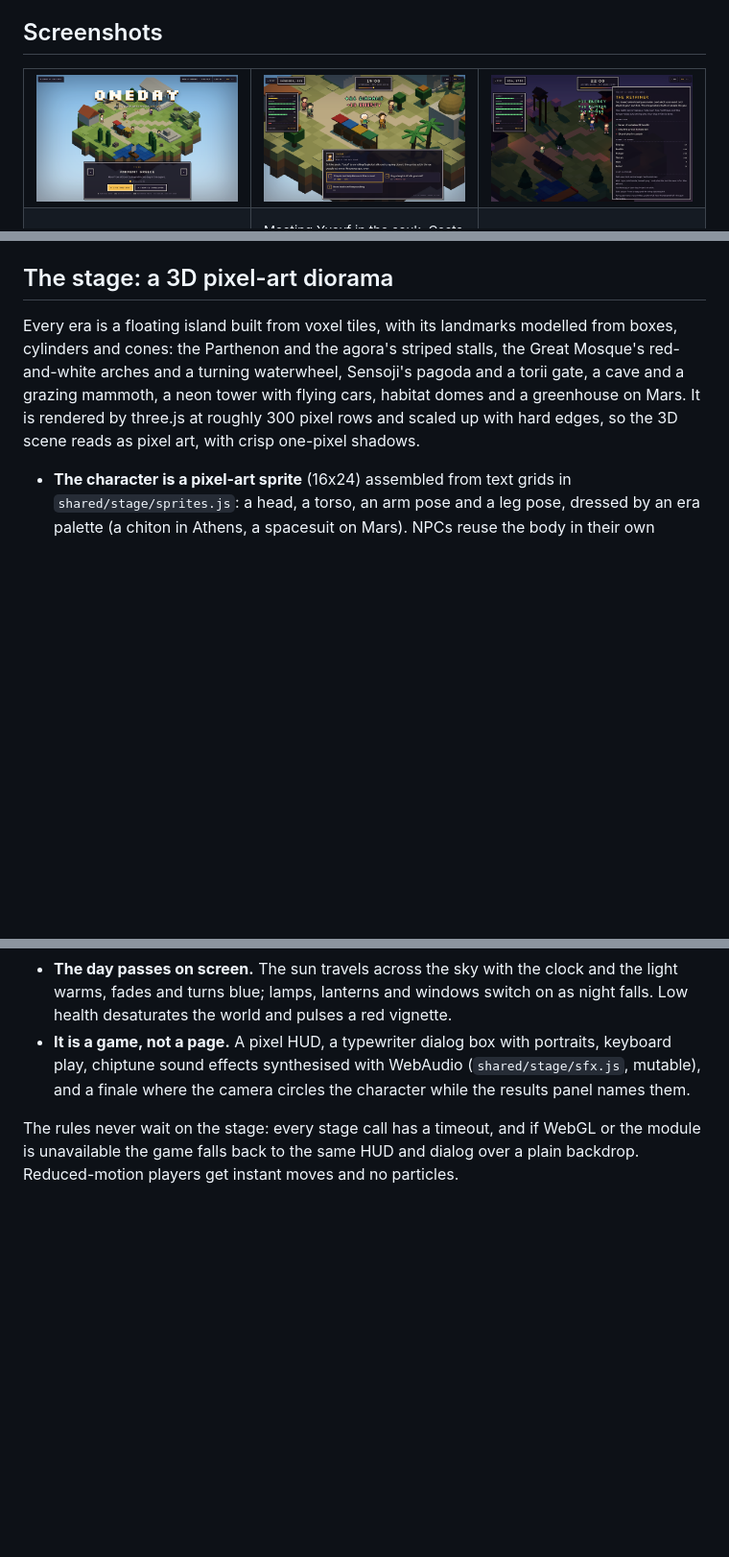
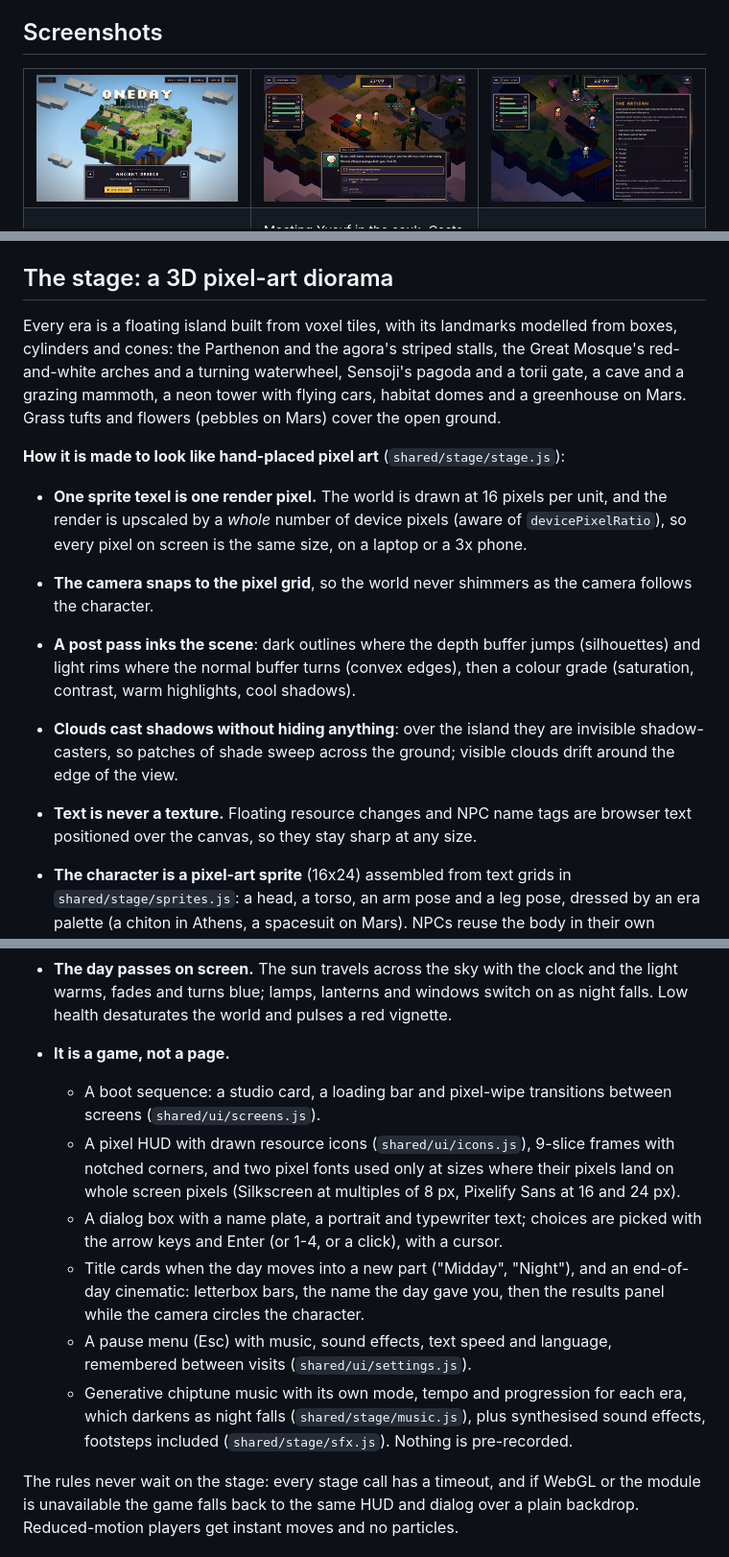
Before and after one commit to lucasmarjua-ui/oneday, a Markdown page: README.md, 3 parts joined by grey strips. Shown at 96% size. Drawn GitHub-style; pictures changed too: screenshots/decision-cordoba.png, screenshots/home.png, screenshots/summary-edo.png; blank space fills up the shorter version.

```diff
--- a/README.md
+++ b/README.md
@@ -135,13 +135,27 @@ Each era has three recurring NPCs with their own multi-card threads and attitude
 
 ## The stage: a 3D pixel-art diorama
 
-Every era is a floating island built from voxel tiles, with its landmarks modelled from boxes, cylinders and cones: the Parthenon and the agora's striped stalls, the Great Mosque's red-and-white arches and a turning waterwheel, Sensoji's pagoda and a torii gate, a cave and a grazing mammoth, a neon tower with flying cars, habitat domes and a greenhouse on Mars. It is rendered by three.js at roughly 300 pixel rows and scaled up with hard edges, so the 3D scene reads as pixel art, with crisp one-pixel shadows.
+Every era is a floating island built from voxel tiles, with its landmarks modelled from boxes, cylinders and cones: the Parthenon and the agora's striped stalls, the Great Mosque's red-and-white arches and a turning waterwheel, Sensoji's pagoda and a torii gate, a cave and a grazing mammoth, a neon tower with flying cars, habitat domes and a greenhouse on Mars. Grass tufts and flowers (pebbles on Mars) cover the open ground.
+
+**How it is made to look like hand-placed pixel art** (`shared/stage/stage.js`):
+
+- **One sprite texel is one render pixel.** The world is drawn at 16 pixels per unit, and the render is upscaled by a *whole* number of device pixels (aware of `devicePixelRatio`), so every pixel on screen is the same size, on a laptop or a 3x phone.
+- **The camera snaps to the pixel grid**, so the world never shimmers as the camera follows the character.
+- **A post pass inks the scene**: dark outlines where the depth buffer jumps (silhouettes) and light rims where the normal buffer turns (convex edges), then a colour grade (saturation, contrast, warm highlights, cool shadows).
+- **Clouds cast shadows without hiding anything**: over the island they are invisible shadow-casters, so patches of shade sweep across the ground; visible clouds drift around the edge of the view.
+- **Text is never a texture.** Floating resource changes and NPC name tags are browser text positioned over the canvas, so they stay sharp at any size.
 
 - **The character is a pixel-art sprite** (16x24) assembled from text grids in `shared/stage/sprites.js`: a head, a torso, an arm pose and a leg pose, dressed by an era palette (a chiton in Athens, a spacesuit on Mars). NPCs reuse the body in their own portrait colour, and a few villagers wander between landmarks.
 - **Cards happen somewhere.** `shared/stage/places.js` gives each era 5-7 landmarks; a card goes to the one its id names (`temple`, `souk`, `canal`), or where its NPC lives, or, failing both, to a landmark picked by a stable hash. The character walks there along the island's paths and the NPC is waiting.
 - **Choices are acted out.** `shared/stage/direction.js` maps the option's trait to body language: bold dashes, prudent sits down, generous gives (hearts), cunning crouches out of sight, diligent works (sparks), curious inspects (a question mark). A real gamble then gets a cheer and confetti or a stumble and a dust cloud; a sure thing gets a nod. Resource changes float up over the character's head.
 - **The day passes on screen.** The sun travels across the sky with the clock and the light warms, fades and turns blue; lamps, lanterns and windows switch on as night falls. Low health desaturates the world and pulses a red vignette.
-- **It is a game, not a page.** A pixel HUD, a typewriter dialog box with portraits, keyboard play, chiptune sound effects synthesised with WebAudio (`shared/stage/sfx.js`, mutable), and a finale where the camera circles the character while the results panel names them.
+- **It is a game, not a page.**
+  - A boot sequence: a studio card, a loading bar and pixel-wipe transitions between screens (`shared/ui/screens.js`).
+  - A pixel HUD with drawn resource icons (`shared/ui/icons.js`), 9-slice frames with notched corners, and two pixel fonts used only at sizes where their pixels land on whole screen pixels (Silkscreen at multiples of 8 px, Pixelify Sans at 16 and 24 px).
+  - A dialog box with a name plate, a portrait and typewriter text; choices are picked with the arrow keys and Enter (or 1-4, or a click), with a cursor.
+  - Title cards when the day moves into a new part ("Midday", "Night"), and an end-of-day cinematic: letterbox bars, the name the day gave you, then the results panel while the camera circles the character.
+  - A pause menu (Esc) with music, sound effects, text speed and language, remembered between visits (`shared/ui/settings.js`).
+  - Generative chiptune music with its own mode, tempo and progression for each era, which darkens as night falls (`shared/stage/music.js`), plus synthesised sound effects, footsteps included (`shared/stage/sfx.js`). Nothing is pre-recorded.
 
 The rules never wait on the stage: every stage call has a timeout, and if WebGL or the module is unavailable the game falls back to the same HUD and dialog over a plain backdrop. Reduced-motion players get instant moves and no particles.
 
```
Also changed, not shown: other parts of README.md (+9 -3 lines), 13 other files.
